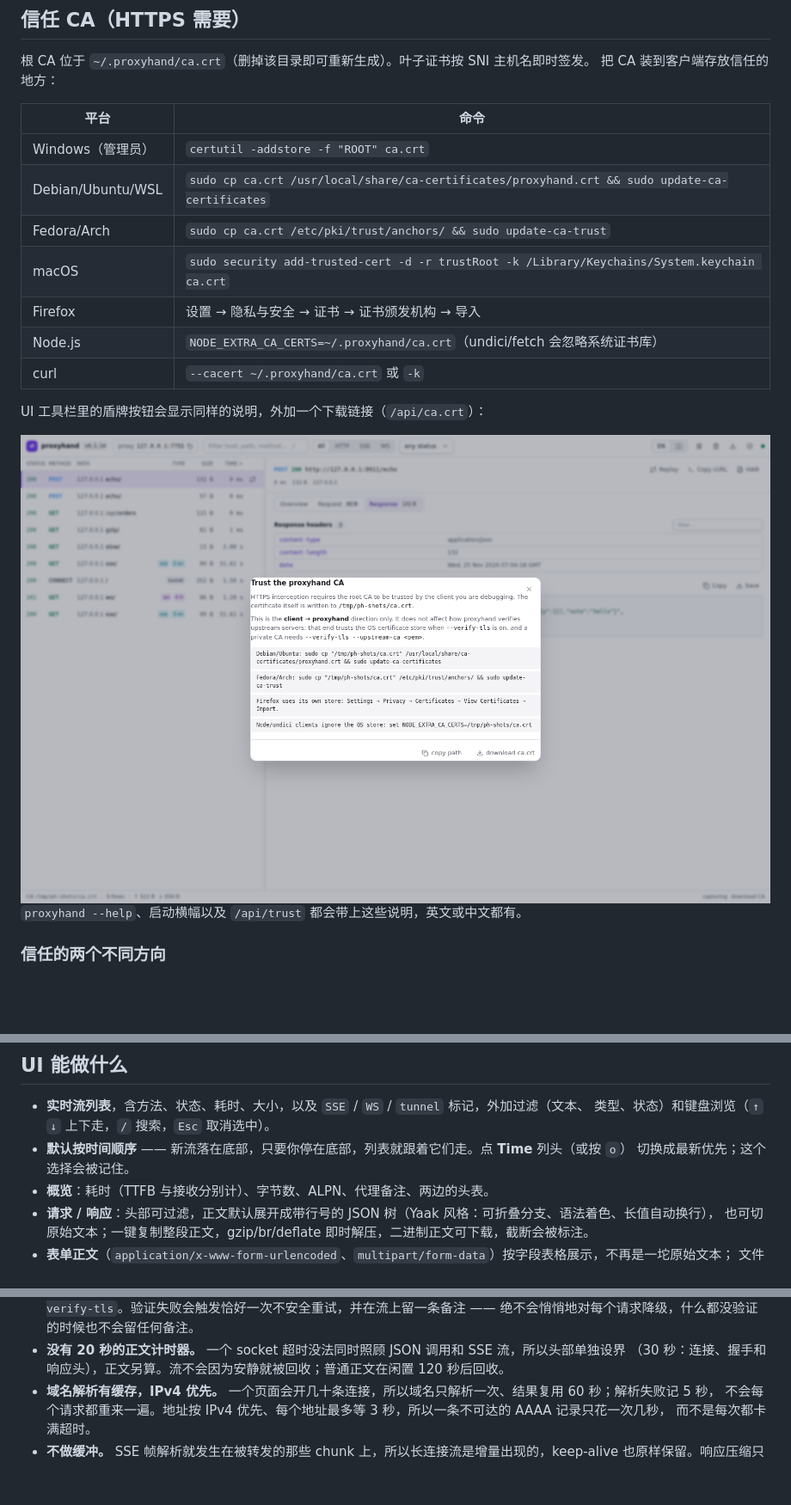
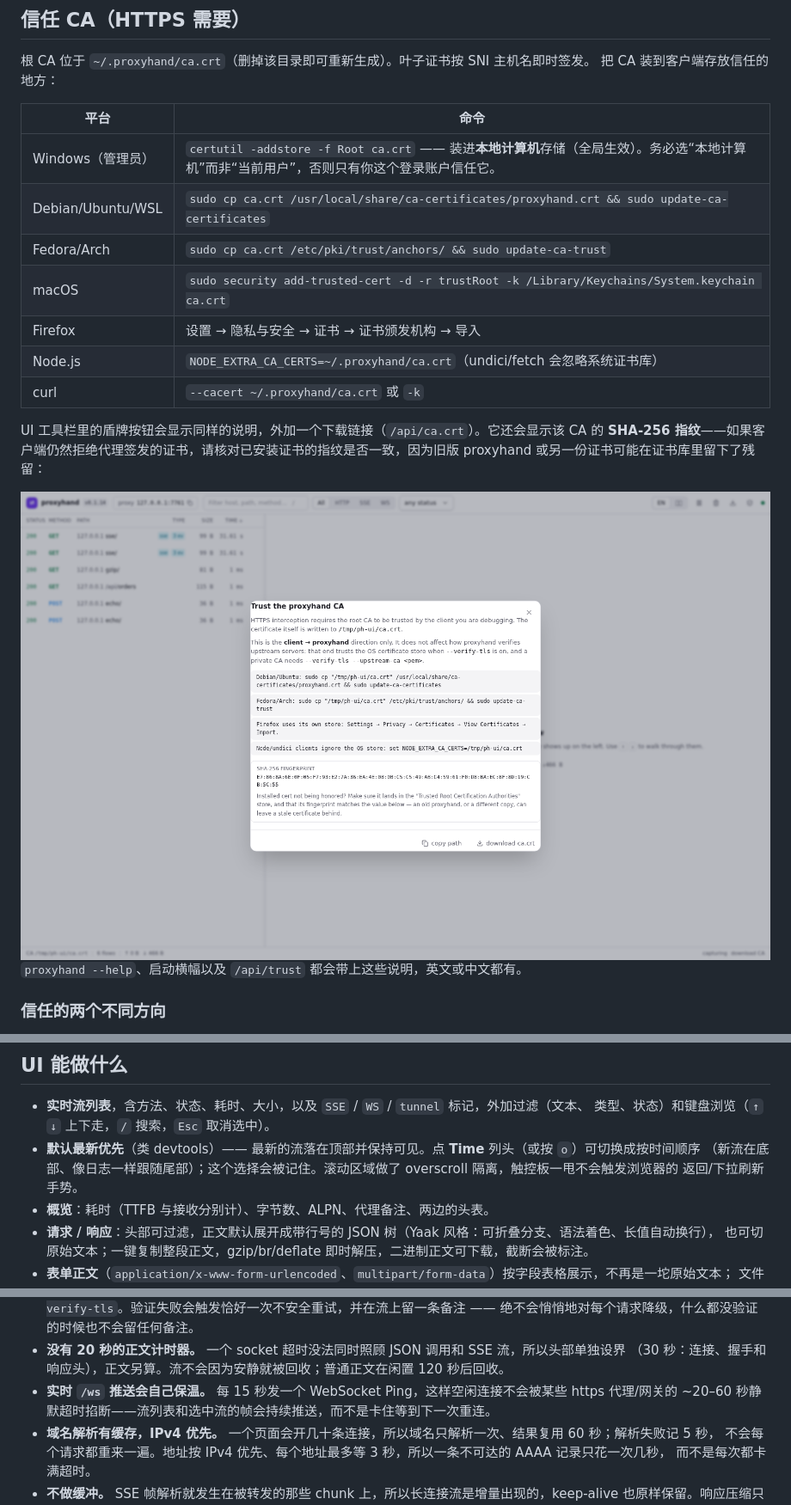
Before and after one commit to xiegoudan/proxyhand, a Markdown page: README.zh-CN.md, 3 parts joined by grey strips. Shown at 86% size. Rendered like a GitHub page; pictures changed too: docs/ui-trust.png; blank space fills up the shorter version.

```diff
--- a/README.zh-CN.md
+++ b/README.zh-CN.md
@@ -100,7 +100,7 @@ sudo rpm -U proxyhand-0.1.0-amd64.rpm             # Fedora / RHEL / openSUSE
 
 | 平台 | 命令 |
 | --- | --- |
-| Windows（管理员） | `certutil -addstore -f "ROOT" ca.crt` |
+| Windows（管理员） | `certutil -addstore -f Root ca.crt` —— 装进**本地计算机**存储（全局生效）。务必选“本地计算机”而非“当前用户”，否则只有你这个登录账户信任它。 |
 | Debian/Ubuntu/WSL | `sudo cp ca.crt /usr/local/share/ca-certificates/proxyhand.crt && sudo update-ca-certificates` |
 | Fedora/Arch | `sudo cp ca.crt /etc/pki/trust/anchors/ && sudo update-ca-trust` |
 | macOS | `sudo security add-trusted-cert -d -r trustRoot -k /Library/Keychains/System.keychain ca.crt` |
@@ -108,7 +108,7 @@ sudo rpm -U proxyhand-0.1.0-amd64.rpm             # Fedora / RHEL / openSUSE
 | Node.js | `NODE_EXTRA_CA_CERTS=~/.proxyhand/ca.crt`（undici/fetch 会忽略系统证书库） |
 | curl | `--cacert ~/.proxyhand/ca.crt` 或 `-k` |
 
-UI 工具栏里的盾牌按钮会显示同样的说明，外加一个下载链接（`/api/ca.crt`）：
+UI 工具栏里的盾牌按钮会显示同样的说明，外加一个下载链接（`/api/ca.crt`）。它还会显示该 CA 的 **SHA-256 指纹**——如果客户端仍然拒绝代理签发的证书，请核对已安装证书的指纹是否一致，因为旧版 proxyhand 或另一份证书可能在证书库里留下了残留：
 
 ![信任说明](docs/ui-trust.png)
 `proxyhand --help`、启动横幅以及 `/api/trust` 都会带上这些说明，英文或中文都有。
@@ -206,8 +206,9 @@ proxy:
 
 - **实时流列表**，含方法、状态、耗时、大小，以及 `SSE` / `WS` / `tunnel` 标记，外加过滤（文本、
   类型、状态）和键盘浏览（`↑` `↓` 上下走，`/` 搜索，`Esc` 取消选中）。
-- **默认按时间顺序** —— 新流落在底部，只要你停在底部，列表就跟着它们走。点 **Time** 列头（或按 `o`）
-  切换成最新优先；这个选择会被记住。
+- **默认最新优先**（类 devtools）—— 最新的流落在顶部并保持可见。点 **Time** 列头（或按 `o`）可切换成按时间顺序
+  （新流在底部、像日志一样跟随尾部）；这个选择会被记住。滚动区域做了 overscroll 隔离，触控板一甩不会触发浏览器的
+  返回/下拉刷新手势。
 - **概览**：耗时（TTFB 与接收分别计）、字节数、ALPN、代理备注、两边的头表。
 - **请求 / 响应**：头部可过滤，正文默认展开成带行号的 JSON 树（Yaak 风格：可折叠分支、语法着色、长值自动换行），
   也可切原始文本；一键复制整段正文，gzip/br/deflate 即时解压，二进制正文可下载，截断会被标注。
@@ -249,6 +250,8 @@ proxy:
   绝不会悄悄地对每个请求降级，什么都没验证的时候也不会留任何备注。
 - **没有 20 秒的正文计时器。** 一个 socket 超时没法同时照顾 JSON 调用和 SSE 流，所以头部单独设界
   （30 秒：连接、握手和响应头），正文另算。流不会因为安静就被回收；普通正文在闲置 120 秒后回收。
+- **实时 `/ws` 推送会自己保温。** 每 15 秒发一个 WebSocket Ping，这样空闲连接不会被某些 https 代理/网关的
+  ~20–60 秒静默超时掐断——流列表和选中流的帧会持续推送，而不是卡住等到下一次重连。
 - **域名解析有缓存，IPv4 优先。** 一个页面会开几十条连接，所以域名只解析一次、结果复用 60 秒；解析失败记 5 秒，
   不会每个请求都重来一遍。地址按 IPv4 优先、每个地址最多等 3 秒，所以一条不可达的 AAAA 记录只花一次几秒，
   而不是每次都卡满超时。
```
Also changed, not shown: README.md (+11 -4 lines), docs/site/shots/trust-1280.jpg, docs/site/shots/trust-1920.jpg, docs/site/shots/trust-640.jpg, 12 other files.
